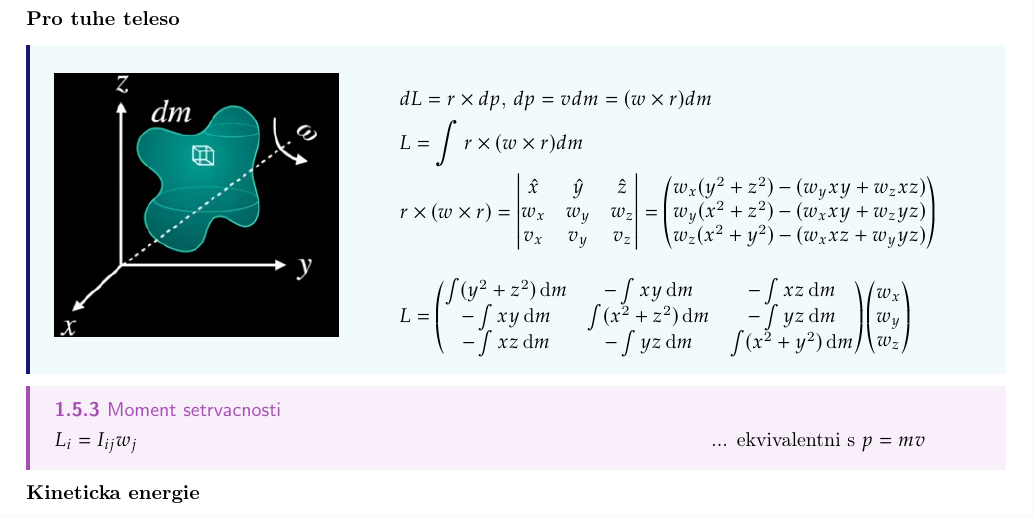
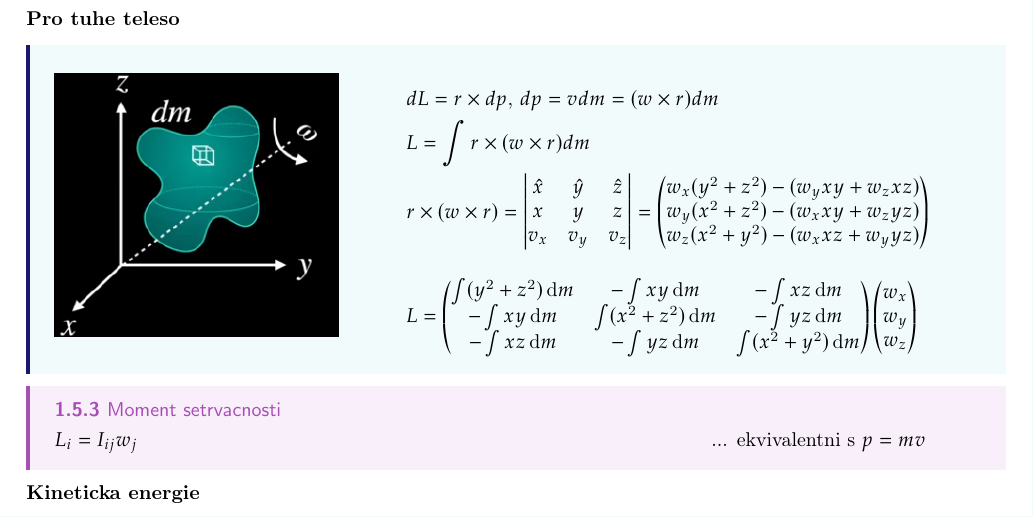
Before and after one commit to LukasLejdar/notes, a LaTeX thesis (fyz_maturitni_otazky/template.tex): part of page 8 of 40, cut so that both start at the same text. Compiled offline with pdfLaTeX.

Commit message:
otazka 12

```diff
--- a/fyz_maturitni_otazky/template.tex
+++ b/fyz_maturitni_otazky/template.tex
@@ -216,7 +216,7 @@ $\frac{\diff L}{\diff t} = r \times f$
   &r \times (w \times r) =
   \begin{vmatrix}
     \hat x & \hat y  & \hat z \\
-    w_x & w_y & w_z \\
+    x & y & z \\
     v_x & v_y & v_z
   \end{vmatrix}
   =
```
Also changed, not shown: fyz_maturitni_otazky/template.pdf, 1 other file.
